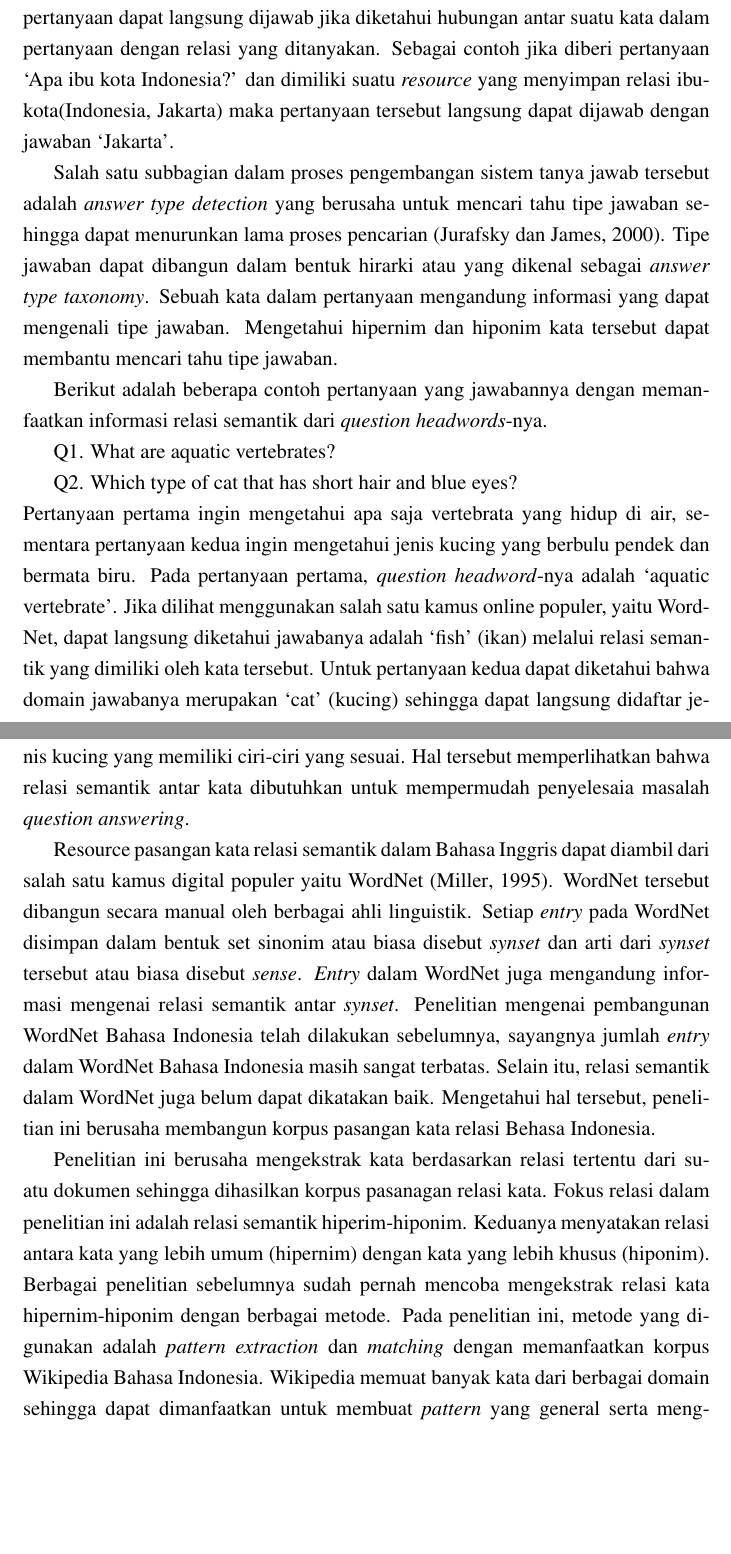
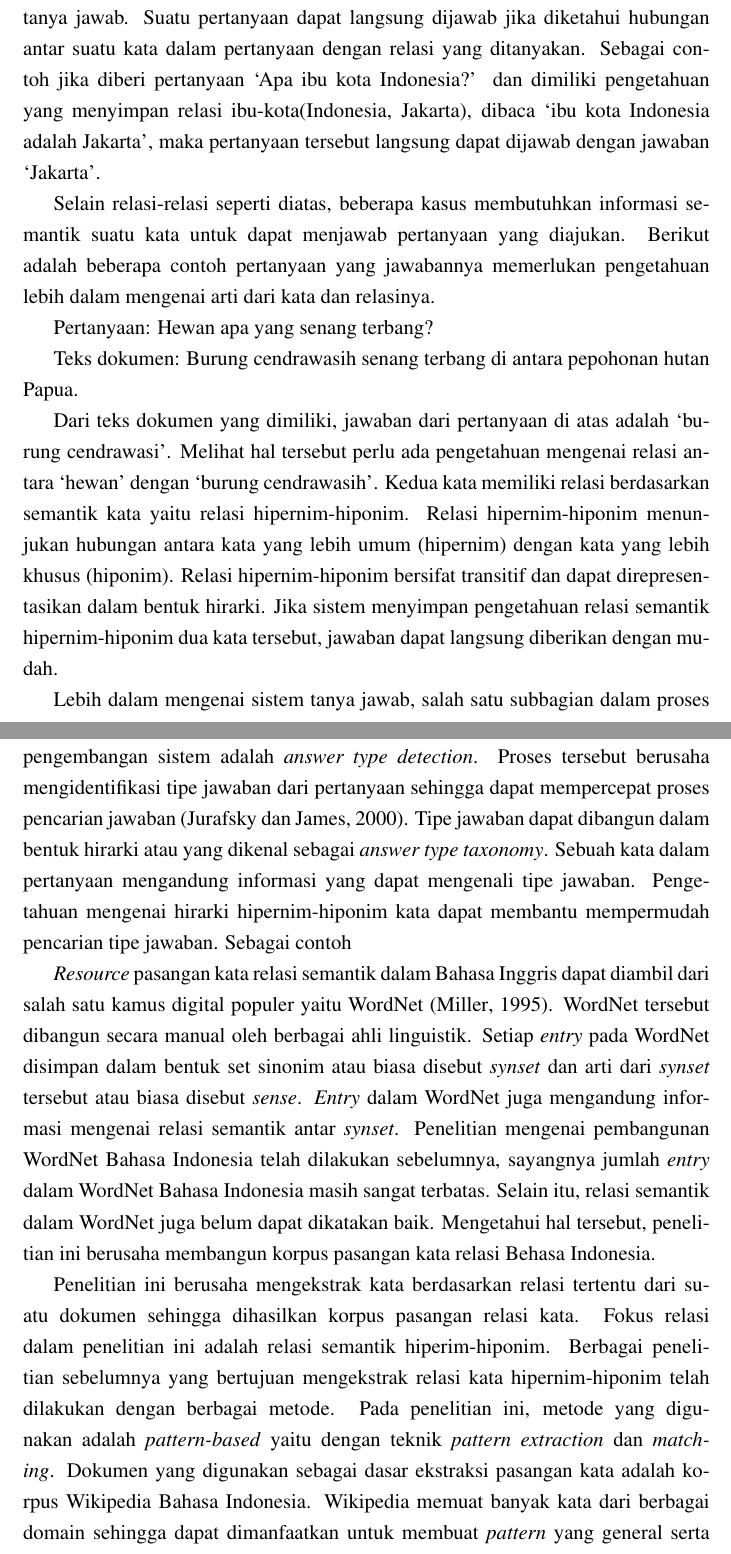
Before and after one commit to madenindya/latexispirks, a LaTeX thesis (skripsiku/skripsi.tex, which reads skripsiku/bab1-pendahuluan.tex): two parts of pages 7 and 8 of 71, joined at a grey line, cut so that both start at the same text, the shorter picture padded with empty space. Compiled offline with pdfLaTeX.

Commit message:
banyak peer

```diff
--- a/skripsiku/bab1-pendahuluan.tex
+++ b/skripsiku/bab1-pendahuluan.tex
@@ -9,22 +9,21 @@ Bab ini membahas mengenai latar belakang penelitian, perumusan masalah, tujuan d
 %-----------------------------------------------------------------------------%
 \section{Latar Belakang}
 %-----------------------------------------------------------------------------%
-Relasi kata adalah informasi mengenai hubungan yang dimiliki antar satu kata dengan kata yang lain. Informasi tersebut sering digunakan untuk menunjang berbagai penelitian, salah satunya adalah \textit{Question Answering} atau sistem tanya jawab. Suatu pertanyaan dapat langsung dijawab jika diketahui hubungan antar suatu kata dalam pertanyaan dengan relasi yang ditanyakan. Sebagai contoh jika diberi pertanyaan `Apa ibu kota Indonesia?' dan dimiliki suatu \textit{resource} yang menyimpan relasi ibu-kota(Indonesia, Jakarta) maka pertanyaan tersebut langsung dapat dijawab dengan jawaban `Jakarta'.
+Relasi kata adalah informasi mengenai hubungan yang dimiliki antar satu kata dengan kata yang lain. Informasi mengenai relasi kata sering digunakan untuk menunjang berbagai penelitian, salah satunya adalah \textit{Question Answering} atau sistem tanya jawab. Suatu pertanyaan dapat langsung dijawab jika diketahui hubungan antar suatu kata dalam pertanyaan dengan relasi yang ditanyakan. Sebagai contoh jika diberi pertanyaan `Apa ibu kota Indonesia?' dan dimiliki pengetahuan yang menyimpan relasi ibu-kota(Indonesia, Jakarta), dibaca `ibu kota Indonesia adalah Jakarta', maka pertanyaan tersebut langsung dapat dijawab dengan jawaban `Jakarta'.
 
-Salah satu subbagian dalam proses pengembangan sistem tanya jawab tersebut adalah \textit{answer type detection} yang berusaha untuk mencari tahu tipe jawaban sehingga dapat menurunkan lama proses pencarian \citep{jurafsky2000speech}.
-Tipe jawaban dapat dibangun dalam bentuk hirarki atau yang dikenal sebagai \textit{answer type taxonomy}. Sebuah kata dalam pertanyaan mengandung informasi yang dapat mengenali tipe jawaban. Mengetahui hipernim dan hiponim kata tersebut dapat membantu mencari tahu tipe jawaban.
+Selain relasi-relasi seperti diatas, beberapa kasus membutuhkan informasi semantik suatu kata untuk dapat menjawab pertanyaan yang diajukan. Berikut adalah beberapa contoh pertanyaan yang jawabannya memerlukan pengetahuan lebih dalam mengenai arti dari kata dan relasinya.
 
-Berikut adalah beberapa contoh pertanyaan yang jawabannya dengan memanfaatkan informasi relasi semantik dari \textit{question headwords}-nya.
+Pertanyaan: Hewan apa yang senang terbang?
 
-Q1. What are aquatic vertebrates?
+Teks dokumen: Burung cendrawasih senang terbang di antara pepohonan hutan Papua.
 
-Q2. Which type of cat that has short hair and blue eyes?
+Dari teks dokumen yang dimiliki, jawaban dari pertanyaan di atas adalah `burung cendrawasi'. Melihat hal tersebut perlu ada pengetahuan mengenai relasi antara `hewan' dengan `burung cendrawasih'. Kedua kata memiliki relasi berdasarkan semantik kata yaitu relasi hipernim-hiponim. Relasi hipernim-hiponim menunjukan hubungan antara kata yang lebih umum (hipernim) dengan kata yang lebih khusus (hiponim). Relasi hipernim-hiponim bersifat transitif dan dapat direpresentasikan dalam bentuk hirarki. Jika sistem menyimpan pengetahuan relasi semantik hipernim-hiponim dua kata tersebut, jawaban dapat langsung diberikan dengan mudah.
 
-\noindent Pertanyaan pertama ingin mengetahui apa saja vertebrata yang hidup di air, sementara pertanyaan kedua ingin mengetahui jenis kucing yang berbulu pendek dan bermata biru. Pada pertanyaan pertama, \textit{question headword}-nya adalah `aquatic vertebrate'. Jika dilihat menggunakan salah satu kamus online populer, yaitu WordNet, dapat langsung diketahui jawabanya adalah `fish' (ikan) melalui relasi semantik yang dimiliki oleh kata tersebut. Untuk pertanyaan kedua dapat diketahui bahwa domain jawabanya merupakan `cat' (kucing) sehingga dapat langsung didaftar jenis kucing yang memiliki ciri-ciri yang sesuai. Hal tersebut memperlihatkan bahwa relasi semantik antar kata dibutuhkan untuk mempermudah penyelesaia masalah \textit{question answering}.
+Lebih dalam mengenai sistem tanya jawab, salah satu subbagian dalam proses pengembangan sistem adalah \textit{answer type detection}. Proses tersebut berusaha mengidentifikasi tipe jawaban dari pertanyaan sehingga dapat mempercepat proses pencarian jawaban \citep{jurafsky2000speech}. Tipe jawaban dapat dibangun dalam bentuk hirarki atau yang dikenal sebagai \textit{answer type taxonomy}. Sebuah kata dalam pertanyaan mengandung informasi yang dapat mengenali tipe jawaban. Pengetahuan mengenai hirarki hipernim-hiponim kata dapat membantu mempermudah pencarian tipe jawaban. Sebagai contoh
 
-Resource pasangan kata relasi semantik dalam Bahasa Inggris dapat diambil dari salah satu kamus digital populer yaitu WordNet \citep{miller1995wordnet}. WordNet tersebut dibangun secara manual oleh berbagai ahli linguistik. Setiap \textit{entry} pada WordNet disimpan dalam bentuk set sinonim atau biasa disebut \textit{synset} dan arti dari \textit{synset} tersebut atau biasa disebut \textit{sense}. \textit{Entry} dalam WordNet juga mengandung informasi mengenai relasi semantik antar \textit{synset}. Penelitian mengenai pembangunan WordNet Bahasa Indonesia telah dilakukan sebelumnya, sayangnya jumlah \textit{entry} dalam WordNet Bahasa Indonesia masih sangat terbatas. Selain itu, relasi semantik dalam WordNet juga belum dapat dikatakan baik. Mengetahui hal tersebut, penelitian ini berusaha membangun korpus pasangan kata relasi Behasa Indonesia.
+\textit{Resource} pasangan kata relasi semantik dalam Bahasa Inggris dapat diambil dari salah satu kamus digital populer yaitu WordNet \citep{miller1995wordnet}. WordNet tersebut dibangun secara manual oleh berbagai ahli linguistik. Setiap \textit{entry} pada WordNet disimpan dalam bentuk set sinonim atau biasa disebut \textit{synset} dan arti dari \textit{synset} tersebut atau biasa disebut \textit{sense}. \textit{Entry} dalam WordNet juga mengandung informasi mengenai relasi semantik antar \textit{synset}. Penelitian mengenai pembangunan WordNet Bahasa Indonesia telah dilakukan sebelumnya, sayangnya jumlah \textit{entry} dalam WordNet Bahasa Indonesia masih sangat terbatas. Selain itu, relasi semantik dalam WordNet juga belum dapat dikatakan baik. Mengetahui hal tersebut, penelitian ini berusaha membangun korpus pasangan kata relasi Behasa Indonesia.
 
-Penelitian ini berusaha mengekstrak kata berdasarkan relasi tertentu dari suatu dokumen sehingga dihasilkan korpus pasanagan relasi kata. Fokus relasi dalam penelitian ini adalah relasi semantik hiperim-hiponim. Keduanya menyatakan relasi antara kata yang lebih umum (hipernim) dengan kata yang lebih khusus (hiponim). Berbagai penelitian sebelumnya sudah pernah mencoba mengekstrak relasi kata hipernim-hiponim dengan berbagai metode. Pada penelitian ini, metode yang digunakan adalah \textit{pattern extraction} dan \textit{matching} dengan memanfaatkan korpus Wikipedia Bahasa Indonesia. Wikipedia memuat banyak kata dari berbagai domain sehingga dapat dimanfaatkan untuk membuat \textit{pattern} yang general serta menghasilkan korpus berukuran besar.
+Penelitian ini berusaha mengekstrak kata berdasarkan relasi tertentu dari suatu dokumen sehingga dihasilkan korpus pasangan relasi kata. Fokus relasi dalam penelitian ini adalah relasi semantik hiperim-hiponim. Berbagai penelitian sebelumnya yang bertujuan mengekstrak relasi kata hipernim-hiponim telah dilakukan dengan berbagai metode. Pada penelitian ini, metode yang digunakan adalah \textit{pattern-based} yaitu dengan teknik \textit{pattern extraction} dan \textit{matching}. Dokumen yang digunakan sebagai dasar ekstraksi pasangan kata adalah korpus Wikipedia Bahasa Indonesia. Wikipedia memuat banyak kata dari berbagai domain sehingga dapat dimanfaatkan untuk membuat \textit{pattern} yang general serta menghasilkan korpus berukuran besar.
 
 % Berbagai penelitian yang berkaitan dengan \textit{Information Retrieval} dan \textit{Natural Language Processing} mulai muncul menggunakan Bahasa Indonesia. Salah satu yang Informasi mengenai kata dan artinya sangat dibutuhkan. Sayangnya, \textit{resource} yang dimiliki berbasis Bahasa Indonesia masih sangat terbatas. Informasi tersebut umumnya disimpan dalam kamus digital seperti WordNet. Penelitian ini dilaksanakan untuk mengembangkan \textit{resource} dalam Bahasa Indonesia.
 
```
Also changed, not shown: skripsiku/bab1-pendahuluan.tex (2 more changed lines), 1 other file.
